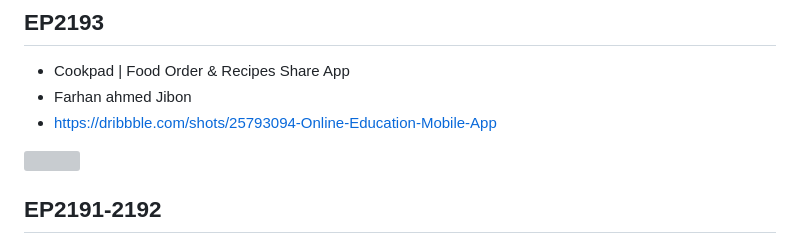
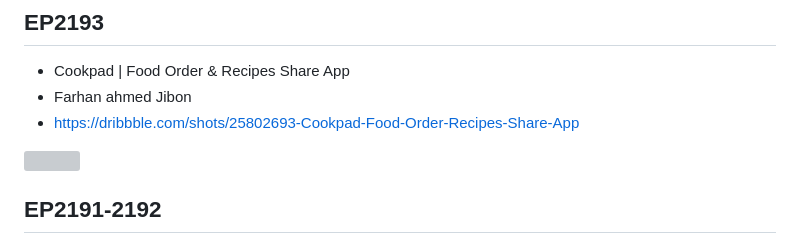
Before and after one commit to JAICHANGPARK/flutter_notebook_chapter_43, a Markdown page: README.md, the part around the change. Drawn GitHub-style; grey boxes are pictures that could not be loaded.

```diff
--- a/README.md
+++ b/README.md
@@ -6,7 +6,7 @@ A new Flutter project.
 
 - Cookpad | Food Order & Recipes Share App
 - Farhan ahmed Jibon
-- https://dribbble.com/shots/25793094-Online-Education-Mobile-App
+- https://dribbble.com/shots/25802693-Cookpad-Food-Order-Recipes-Share-App
 
 <img src="https://cdn.dribbble.com/userupload/42575600/file/original-3d31471f56e2a3483c1f1622bd56d921.png?resize=1600x1200&vertical=center"/>
 
```
